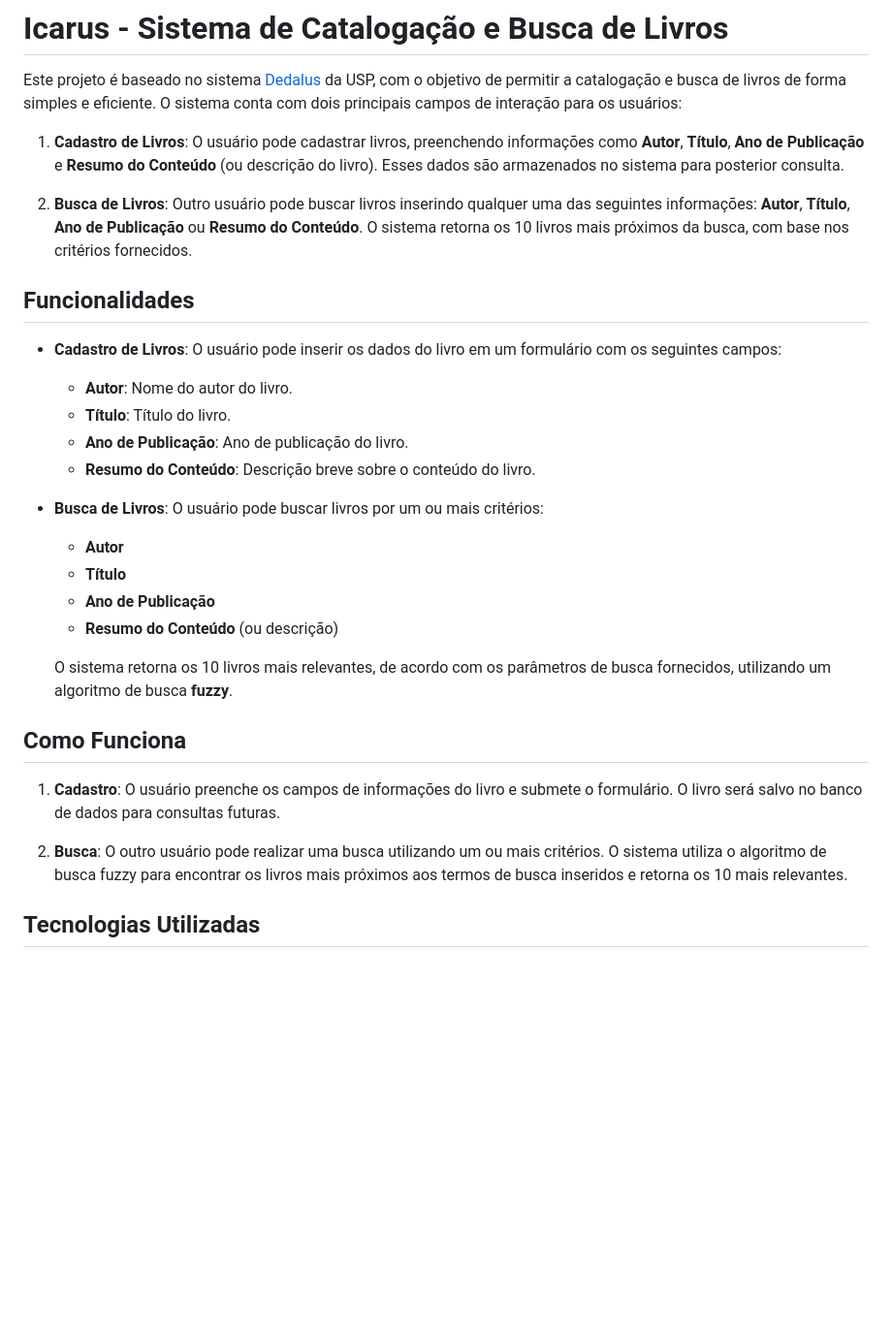
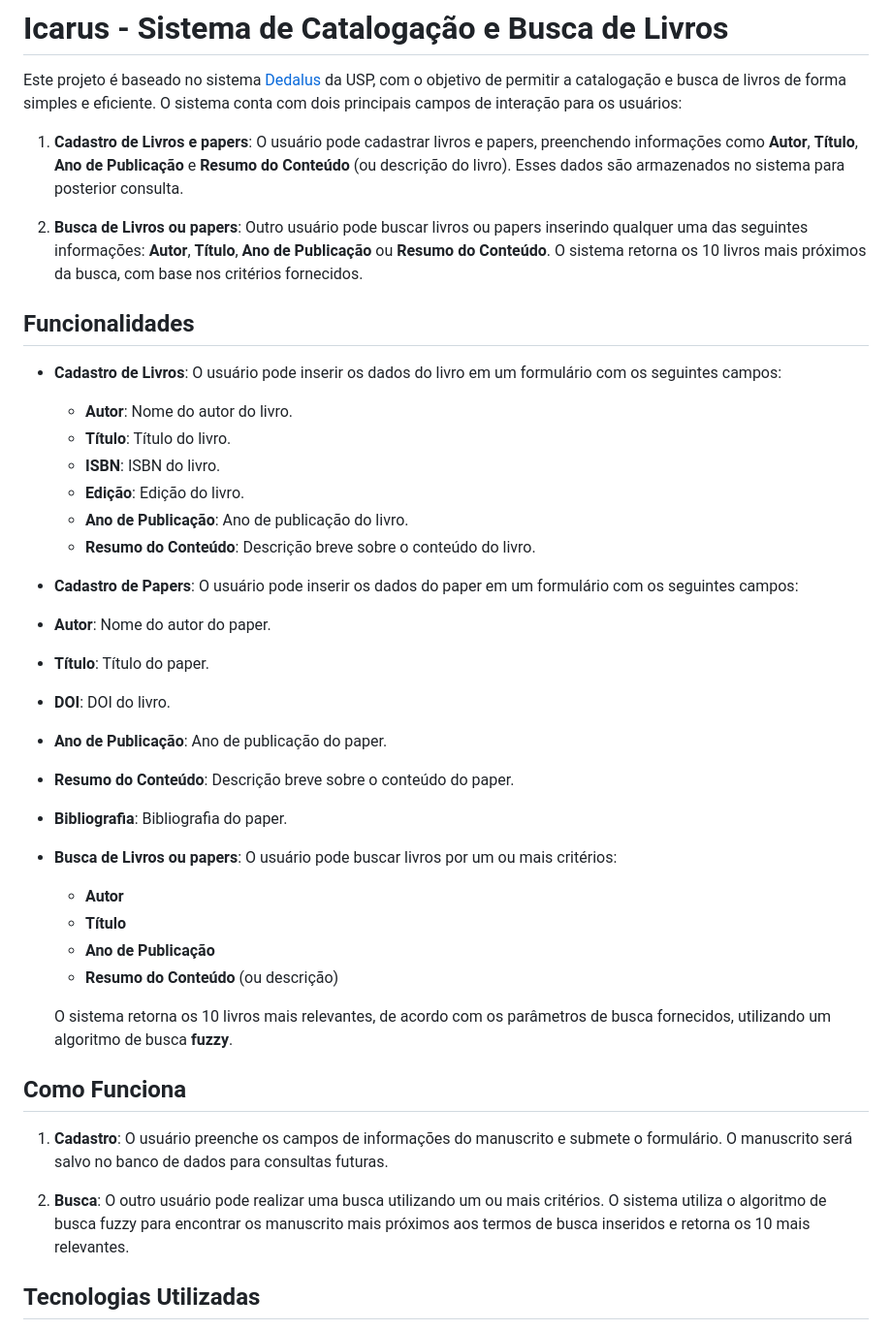
Before and after one commit to dedalusp/icarusp, a Markdown page: README.md, the part around the change. Shown: that part at 97% size. GitHub-like rendering; blank space fills up the shorter version.

Commit message:
Atualizei o README e os Requisitos para contemplar papers
Signed-off-by: Isabela-Miki-Suzuki <isabelamiki2001@gmail.com>

```diff
--- a/README.md
+++ b/README.md
@@ -2,19 +2,29 @@
 
 Este projeto é baseado no sistema [Dedalus](https://dedalus.usp.br) da USP, com o objetivo de permitir a catalogação e busca de livros de forma simples e eficiente. O sistema conta com dois principais campos de interação para os usuários:
 
-1. **Cadastro de Livros**: O usuário pode cadastrar livros, preenchendo informações como **Autor**, **Título**, **Ano de Publicação** e **Resumo do Conteúdo** (ou descrição do livro). Esses dados são armazenados no sistema para posterior consulta.
+1. **Cadastro de Livros e papers**: O usuário pode cadastrar livros e papers, preenchendo informações como **Autor**, **Título**, **Ano de Publicação** e **Resumo do Conteúdo** (ou descrição do livro). Esses dados são armazenados no sistema para posterior consulta.
 
-2. **Busca de Livros**: Outro usuário pode buscar livros inserindo qualquer uma das seguintes informações: **Autor**, **Título**, **Ano de Publicação** ou **Resumo do Conteúdo**. O sistema retorna os 10 livros mais próximos da busca, com base nos critérios fornecidos.
+2. **Busca de Livros ou papers**: Outro usuário pode buscar livros ou papers inserindo qualquer uma das seguintes informações: **Autor**, **Título**, **Ano de Publicação** ou **Resumo do Conteúdo**. O sistema retorna os 10 livros mais próximos da busca, com base nos critérios fornecidos.
 
 ## Funcionalidades
 
 - **Cadastro de Livros**: O usuário pode inserir os dados do livro em um formulário com os seguintes campos:
   - **Autor**: Nome do autor do livro.
   - **Título**: Título do livro.
+  - **ISBN**: ISBN do livro.
+  - **Edição**: Edição do livro.
   - **Ano de Publicação**: Ano de publicação do livro.
   - **Resumo do Conteúdo**: Descrição breve sobre o conteúdo do livro.
 
-- **Busca de Livros**: O usuário pode buscar livros por um ou mais critérios:
+ - **Cadastro de Papers**: O usuário pode inserir os dados do paper em um formulário com os seguintes campos:
+  - **Autor**: Nome do autor do paper.
+  - **Título**: Título do paper.
+  - **DOI**: DOI do livro.
+  - **Ano de Publicação**: Ano de publicação do paper.
+  - **Resumo do Conteúdo**: Descrição breve sobre o conteúdo do paper.
+  - **Bibliografia**: Bibliografia do paper.
+
+- **Busca de Livros ou papers**: O usuário pode buscar livros por um ou mais critérios:
   - **Autor**
   - **Título**
   - **Ano de Publicação**
@@ -24,9 +34,9 @@ Este projeto é baseado no sistema [Dedalus](https://dedalus.usp.br) da USP, com
 
 ## Como Funciona
 
-1. **Cadastro**: O usuário preenche os campos de informações do livro e submete o formulário. O livro será salvo no banco de dados para consultas futuras.
+1. **Cadastro**: O usuário preenche os campos de informações do manuscrito e submete o formulário. O manuscrito será salvo no banco de dados para consultas futuras.
 
-2. **Busca**: O outro usuário pode realizar uma busca utilizando um ou mais critérios. O sistema utiliza o algoritmo de busca fuzzy para encontrar os livros mais próximos aos termos de busca inseridos e retorna os 10 mais relevantes.
+2. **Busca**: O outro usuário pode realizar uma busca utilizando um ou mais critérios. O sistema utiliza o algoritmo de busca fuzzy para encontrar os manuscrito mais próximos aos termos de busca inseridos e retorna os 10 mais relevantes.
 
 ## Tecnologias Utilizadas
 
```
Also changed, not shown: Requisitos.md (+4 -3 lines).
